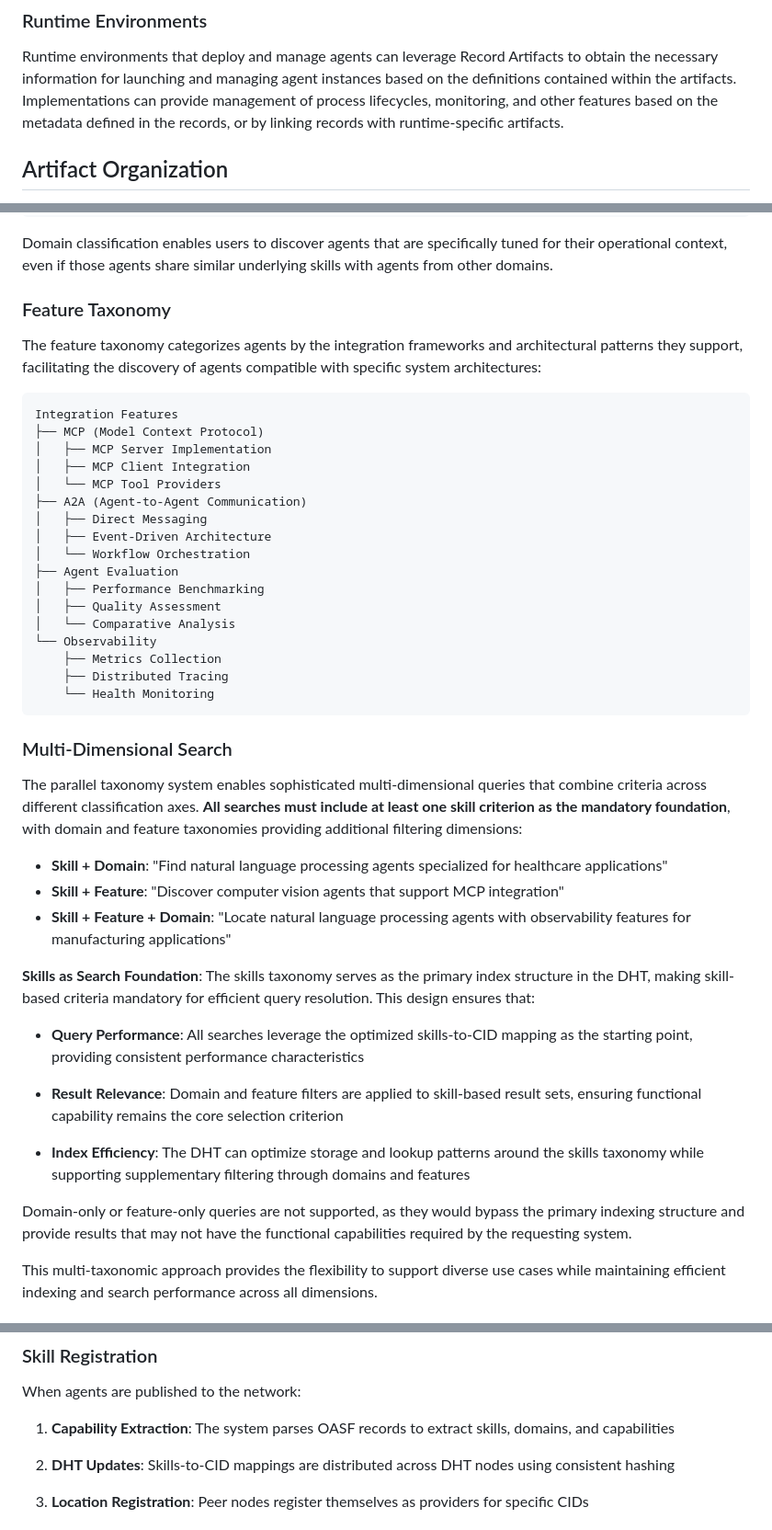
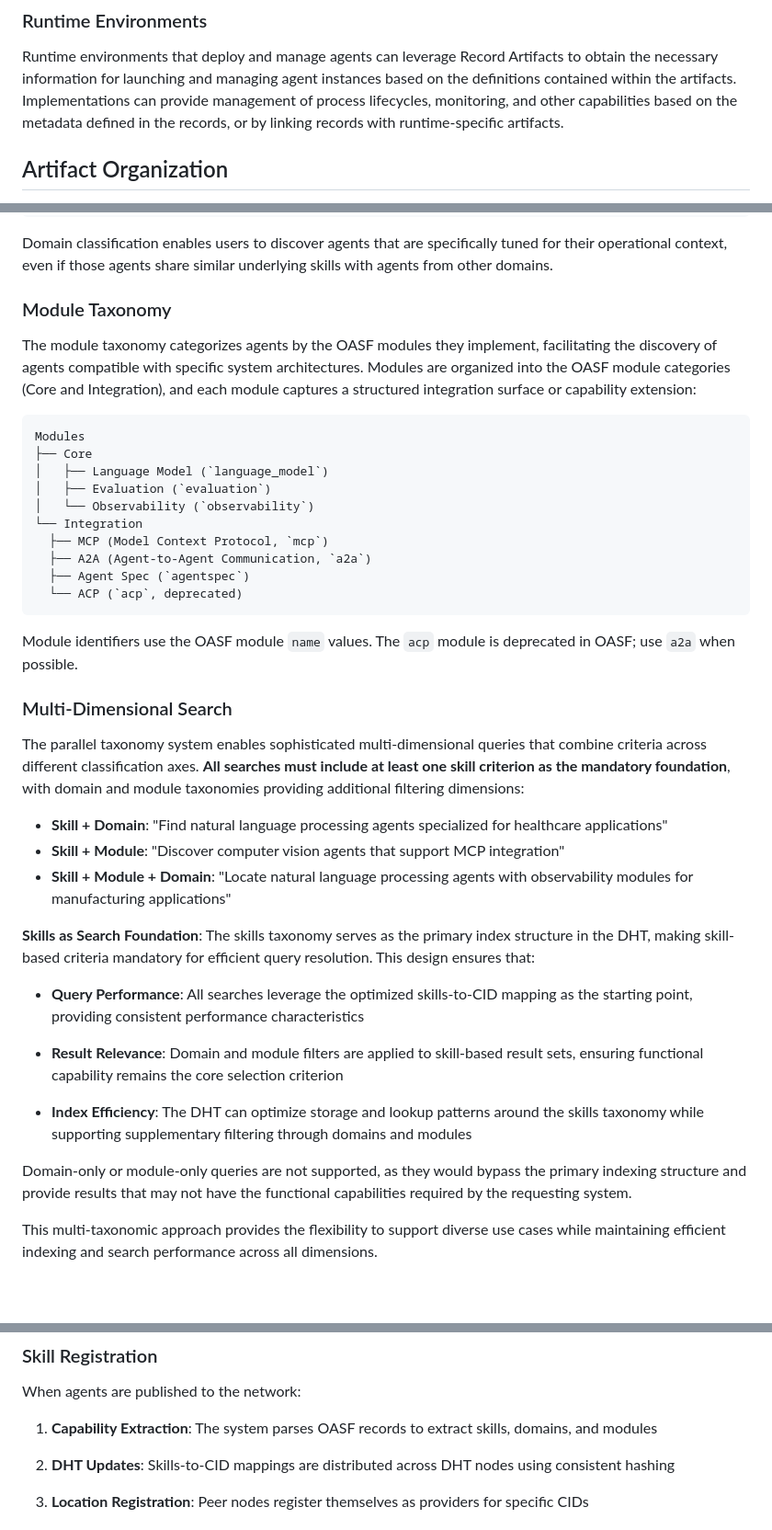
Before and after one commit to agntcy/dir-spec, a Markdown page: draft-mp-agntcy-ads.md, 3 parts joined by grey strips. Shown at 92% size. Drawn GitHub-style; blank space fills up the shorter version.

Commit message:
chore: update
Signed-off-by: Luca Muscariello <muscariello@ieee.org>

```diff
--- a/draft-mp-agntcy-ads.md
+++ b/draft-mp-agntcy-ads.md
@@ -464,7 +464,7 @@ Runtime environments that deploy and manage agents can leverage Record Artifacts
 obtain the necessary information for launching and managing agent instances based on
 the definitions contained within the artifacts.
 Implementations can provide management of process lifecycles, monitoring, and other
-features based on the metadata defined in the records, or by linking records with
+capabilities based on the metadata defined in the records, or by linking records with
 runtime-specific artifacts.
 
 ## Artifact Organization
@@ -692,46 +692,44 @@ Domain classification enables users to discover agents that are specifically
 tuned for their operational context, even if those agents share similar
 underlying skills with agents from other domains.
 
-### Feature Taxonomy
+### Module Taxonomy
 
-The feature taxonomy categorizes agents by the integration frameworks and
-architectural patterns they support, facilitating the discovery of agents
-compatible with specific system architectures:
+The module taxonomy categorizes agents by the OASF modules they implement,
+facilitating the discovery of agents compatible with specific system
+architectures. Modules are organized into the OASF module categories (Core and
+Integration), and each module captures a structured integration surface or
+capability extension:
 
 ~~~
-Integration Features
-├── MCP (Model Context Protocol)
-│   ├── MCP Server Implementation
-│   ├── MCP Client Integration
-│   └── MCP Tool Providers
-├── A2A (Agent-to-Agent Communication)
-│   ├── Direct Messaging
-│   ├── Event-Driven Architecture
-│   └── Workflow Orchestration
-├── Agent Evaluation
-│   ├── Performance Benchmarking
-│   ├── Quality Assessment
-│   └── Comparative Analysis
-└── Observability
-    ├── Metrics Collection
-    ├── Distributed Tracing
-    └── Health Monitoring
+Modules
+├── Core
+│   ├── Language Model (`language_model`)
+│   ├── Evaluation (`evaluation`)
+│   └── Observability (`observability`)
+└── Integration
+  ├── MCP (Model Context Protocol, `mcp`)
+  ├── A2A (Agent-to-Agent Communication, `a2a`)
+  ├── Agent Spec (`agentspec`)
+  └── ACP (`acp`, deprecated)
 ~~~
+
+Module identifiers use the OASF module `name` values. The `acp` module is
+deprecated in OASF; use `a2a` when possible.
 
 ### Multi-Dimensional Search
 
 The parallel taxonomy system enables sophisticated multi-dimensional queries
 that combine criteria across different classification axes.
 **All searches must include at least one skill criterion as the mandatory
-foundation**, with domain and feature taxonomies providing additional filtering
+foundation**, with domain and module taxonomies providing additional filtering
 dimensions:
 
 - **Skill + Domain**: "Find natural language processing agents specialized for
 healthcare applications"
-- **Skill + Feature**: "Discover computer vision agents that support MCP
+- **Skill + Module**: "Discover computer vision agents that support MCP
 integration"
-- **Skill + Feature + Domain**: "Locate natural language processing agents with
-observability features for manufacturing applications"
+- **Skill + Module + Domain**: "Locate natural language processing agents with
+observability modules for manufacturing applications"
 
 **Skills as Search Foundation**: The skills taxonomy serves as the primary index
 structure in the DHT, making skill-based criteria mandatory for efficient query
@@ -740,14 +738,14 @@ resolution. This design ensures that:
 - **Query Performance**: All searches leverage the optimized skills-to-CID
 mapping as the starting point, providing consistent performance characteristics
 
-- **Result Relevance**: Domain and feature filters are applied to skill-based
+- **Result Relevance**: Domain and module filters are applied to skill-based
 result sets, ensuring functional capability remains the core selection criterion
 
 - **Index Efficiency**: The DHT can optimize storage and lookup patterns around
 the skills taxonomy while supporting supplementary filtering through domains and
-features
+modules
 
-Domain-only or feature-only queries are not supported, as they would bypass the
+Domain-only or module-only queries are not supported, as they would bypass the
 primary indexing structure and provide results that may not have the functional
 capabilities required by the requesting system.
 
@@ -835,7 +833,7 @@ Flow:
 When agents are published to the network:
 
 1. **Capability Extraction**: The system parses OASF records to extract skills,
-domains, and capabilities
+domains, and modules
 
 2. **DHT Updates**: Skills-to-CID mappings are distributed across DHT nodes
 using consistent hashing
```
Also changed, not shown: other parts of draft-mp-agntcy-ads.md (+3 -0 lines).
